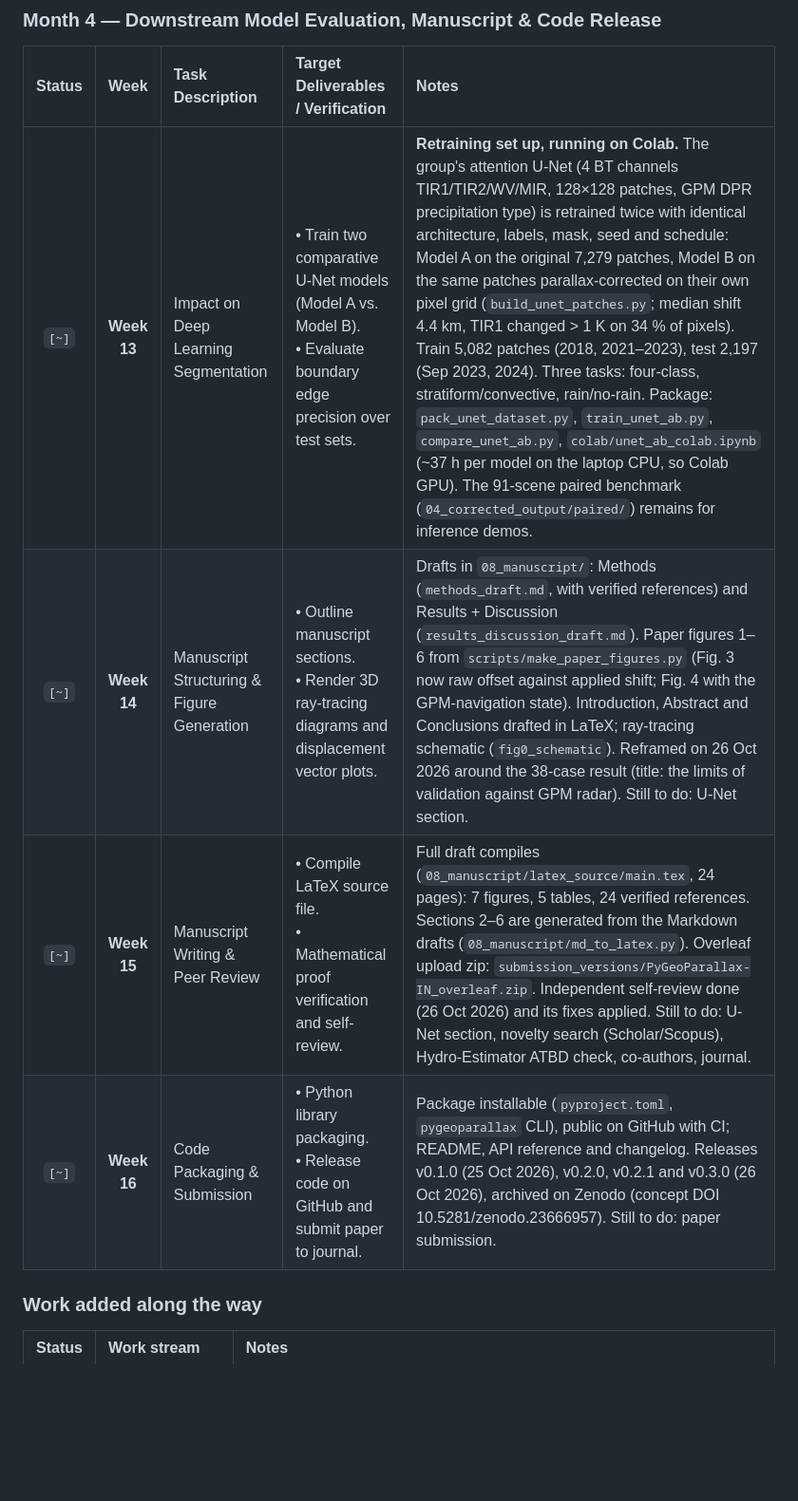
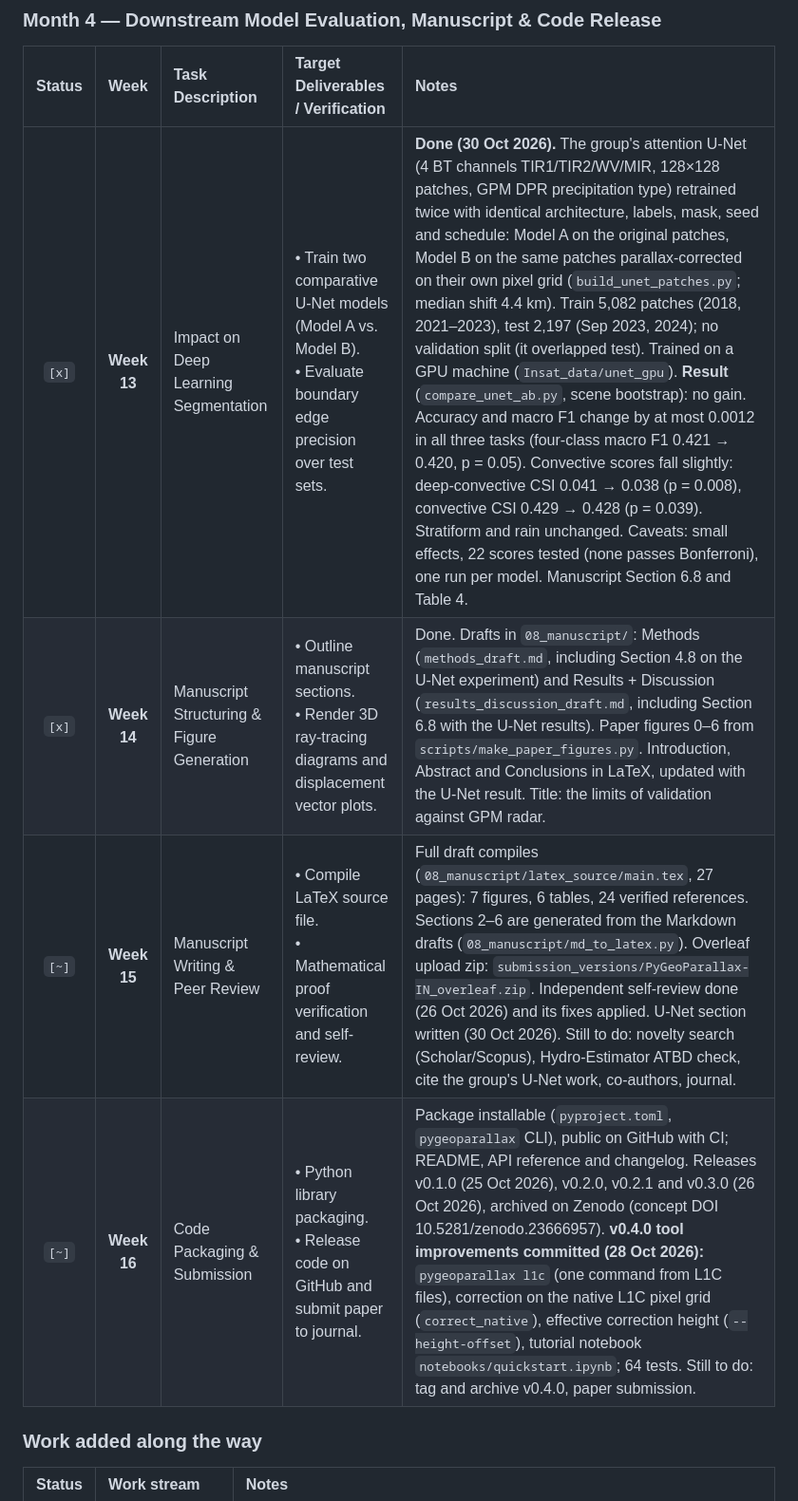
Before and after one commit to bapallinaveen60/PyGeoParallax-IN, a Markdown page: 00_Documentation/project_tracker.md, the part around one of its changes. Shown at 95% size. Drawn GitHub-style; blank space fills up the shorter version.

```diff
--- a/00_Documentation/project_tracker.md
+++ b/00_Documentation/project_tracker.md
@@ -46,10 +46,10 @@ This document tracks the 4-month (16-week) implementation and validation roadmap
 ### Month 4 — Downstream Model Evaluation, Manuscript & Code Release
 | Status | Week | Task Description | Target Deliverables / Verification | Notes |
 | :---: | :---: | :--- | :--- | :--- |
-| `[~]` | **Week 13** | Impact on Deep Learning Segmentation | • Train two comparative U-Net models (Model A vs. Model B).<br>• Evaluate boundary edge precision over test sets. | **Retraining set up, running on Colab.** The group's attention U-Net (4 BT channels TIR1/TIR2/WV/MIR, 128×128 patches, GPM DPR precipitation type) is retrained twice with identical architecture, labels, mask, seed and schedule: Model A on the original 7,279 patches, Model B on the same patches parallax-corrected on their own pixel grid (`build_unet_patches.py`; median shift 4.4 km, TIR1 changed > 1 K on 34 % of pixels). Train 5,082 patches (2018, 2021–2023), test 2,197 (Sep 2023, 2024). Three tasks: four-class, stratiform/convective, rain/no-rain. Package: `pack_unet_dataset.py`, `train_unet_ab.py`, `compare_unet_ab.py`, `colab/unet_ab_colab.ipynb` (~37 h per model on the laptop CPU, so Colab GPU). The 91-scene paired benchmark (`04_corrected_output/paired/`) remains for inference demos. |
-| `[~]` | **Week 14** | Manuscript Structuring & Figure Generation | • Outline manuscript sections.<br>• Render 3D ray-tracing diagrams and displacement vector plots. | Drafts in `08_manuscript/`: Methods (`methods_draft.md`, with verified references) and Results + Discussion (`results_discussion_draft.md`). Paper figures 1–6 from `scripts/make_paper_figures.py` (Fig. 3 now raw offset against applied shift; Fig. 4 with the GPM-navigation state). Introduction, Abstract and Conclusions drafted in LaTeX; ray-tracing schematic (`fig0_schematic`). Reframed on 26 Oct 2026 around the 38-case result (title: the limits of validation against GPM radar). Still to do: U-Net section. |
-| `[~]` | **Week 15** | Manuscript Writing & Peer Review | • Compile LaTeX source file.<br>• Mathematical proof verification and self-review. | Full draft compiles (`08_manuscript/latex_source/main.tex`, 24 pages): 7 figures, 5 tables, 24 verified references. Sections 2–6 are generated from the Markdown drafts (`08_manuscript/md_to_latex.py`). Overleaf upload zip: `submission_versions/PyGeoParallax-IN_overleaf.zip`. Independent self-review done (26 Oct 2026) and its fixes applied. Still to do: U-Net section, novelty search (Scholar/Scopus), Hydro-Estimator ATBD check, co-authors, journal. |
-| `[~]` | **Week 16** | Code Packaging & Submission | • Python library packaging.<br>• Release code on GitHub and submit paper to journal. | Package installable (`pyproject.toml`, `pygeoparallax` CLI), public on GitHub with CI; README, API reference and changelog. Releases v0.1.0 (25 Oct 2026), v0.2.0, v0.2.1 and v0.3.0 (26 Oct 2026), archived on Zenodo (concept DOI 10.5281/zenodo.23666957). Still to do: paper submission. |
+| `[x]` | **Week 13** | Impact on Deep Learning Segmentation | • Train two comparative U-Net models (Model A vs. Model B).<br>• Evaluate boundary edge precision over test sets. | **Done (30 Oct 2026).** The group's attention U-Net (4 BT channels TIR1/TIR2/WV/MIR, 128×128 patches, GPM DPR precipitation type) retrained twice with identical architecture, labels, mask, seed and schedule: Model A on the original patches, Model B on the same patches parallax-corrected on their own pixel grid (`build_unet_patches.py`; median shift 4.4 km). Train 5,082 patches (2018, 2021–2023), test 2,197 (Sep 2023, 2024); no validation split (it overlapped test). Trained on a GPU machine (`Insat_data/unet_gpu`). **Result** (`compare_unet_ab.py`, scene bootstrap): no gain. Accuracy and macro F1 change by at most 0.0012 in all three tasks (four-class macro F1 0.421 → 0.420, p = 0.05). Convective scores fall slightly: deep-convective CSI 0.041 → 0.038 (p = 0.008), convective CSI 0.429 → 0.428 (p = 0.039). Stratiform and rain unchanged. Caveats: small effects, 22 scores tested (none passes Bonferroni), one run per model. Manuscript Section 6.8 and Table 4. |
+| `[x]` | **Week 14** | Manuscript Structuring & Figure Generation | • Outline manuscript sections.<br>• Render 3D ray-tracing diagrams and displacement vector plots. | Done. Drafts in `08_manuscript/`: Methods (`methods_draft.md`, including Section 4.8 on the U-Net experiment) and Results + Discussion (`results_discussion_draft.md`, including Section 6.8 with the U-Net results). Paper figures 0–6 from `scripts/make_paper_figures.py`. Introduction, Abstract and Conclusions in LaTeX, updated with the U-Net result. Title: the limits of validation against GPM radar. |
+| `[~]` | **Week 15** | Manuscript Writing & Peer Review | • Compile LaTeX source file.<br>• Mathematical proof verification and self-review. | Full draft compiles (`08_manuscript/latex_source/main.tex`, 27 pages): 7 figures, 6 tables, 24 verified references. Sections 2–6 are generated from the Markdown drafts (`08_manuscript/md_to_latex.py`). Overleaf upload zip: `submission_versions/PyGeoParallax-IN_overleaf.zip`. Independent self-review done (26 Oct 2026) and its fixes applied. U-Net section written (30 Oct 2026). Still to do: novelty search (Scholar/Scopus), Hydro-Estimator ATBD check, cite the group's U-Net work, co-authors, journal. |
+| `[~]` | **Week 16** | Code Packaging & Submission | • Python library packaging.<br>• Release code on GitHub and submit paper to journal. | Package installable (`pyproject.toml`, `pygeoparallax` CLI), public on GitHub with CI; README, API reference and changelog. Releases v0.1.0 (25 Oct 2026), v0.2.0, v0.2.1 and v0.3.0 (26 Oct 2026), archived on Zenodo (concept DOI 10.5281/zenodo.23666957). **v0.4.0 tool improvements committed (28 Oct 2026):** `pygeoparallax l1c` (one command from L1C files), correction on the native L1C pixel grid (`correct_native`), effective correction height (`--height-offset`), tutorial notebook `notebooks/quickstart.ipynb`; 64 tests. Still to do: tag and archive v0.4.0, paper submission. |
 
 ### Work added along the way
 | Status | Work stream | Notes |
```
Also changed, not shown: other parts of 00_Documentation/project_tracker.md (+7 -7 lines).
